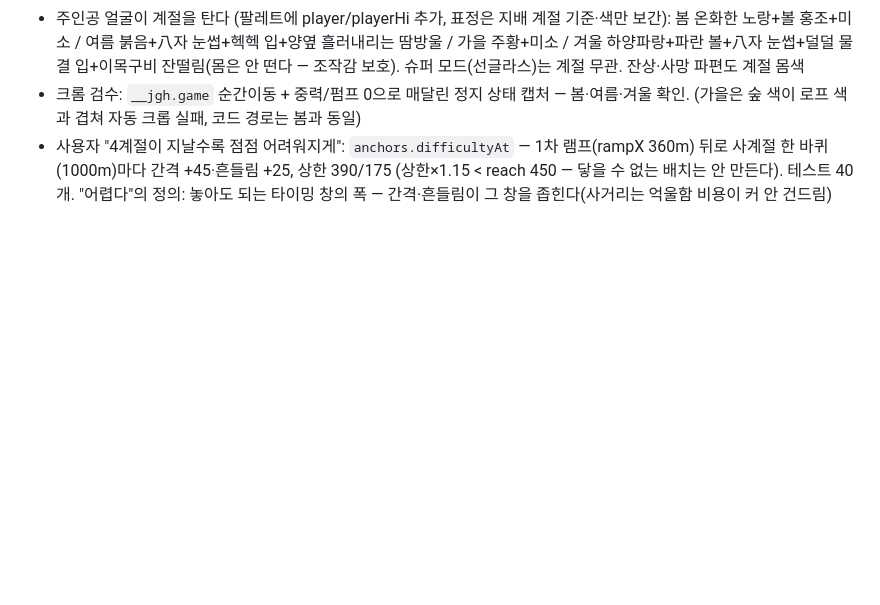
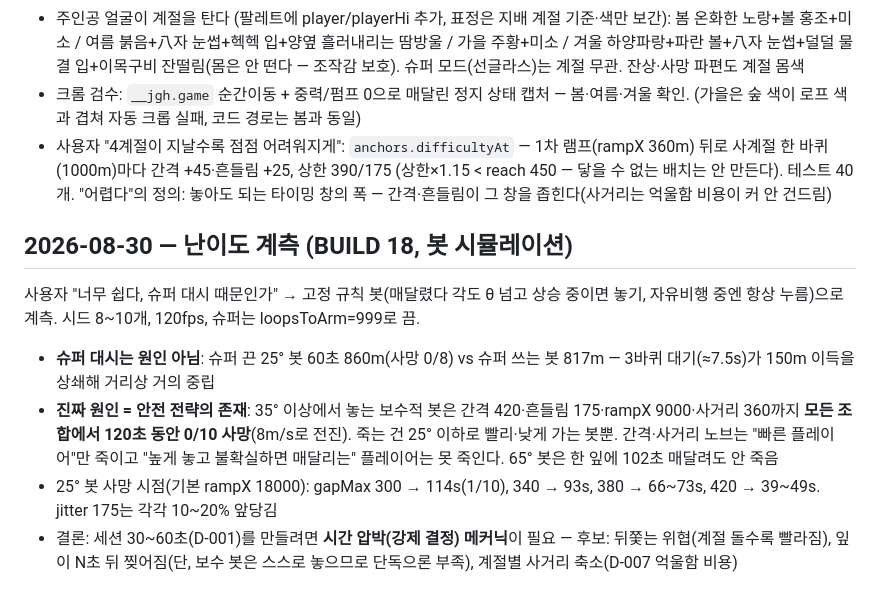
Before and after one commit to jsypsy/junglehook, a Markdown page: docs/PROGRESS.md, the part around the change. Drawn GitHub-style; blank space fills up the shorter version.

Commit message:
난이도 계측 기록 — 슈퍼 대시는 원인 아님, 안전 전략(높게 놓기)이 문제
Co-Authored-By: Claude Fable 5 <noreply@anthropic.com>
Claude-Session: https://claude.ai/code/session_01N1K44Np4xaCPwJeeUitJ9u

```diff
--- a/docs/PROGRESS.md
+++ b/docs/PROGRESS.md
@@ -128,3 +128,19 @@
 - 사용자 "4계절이 지날수록 점점 어려워지게": `anchors.difficultyAt` — 1차 램프(rampX 360m) 뒤로 사계절 한 바퀴(1000m)마다
   간격 +45·흔들림 +25, 상한 390/175 (상한×1.15 < reach 450 — 닿을 수 없는 배치는 안 만든다). 테스트 40개.
   "어렵다"의 정의: 놓아도 되는 타이밍 창의 폭 — 간격·흔들림이 그 창을 좁힌다(사거리는 억울함 비용이 커 안 건드림)
+
+
+## 2026-08-30 — 난이도 계측 (BUILD 18, 봇 시뮬레이션)
+
+사용자 "너무 쉽다, 슈퍼 대시 때문인가" → 고정 규칙 봇(매달렸다 각도 θ 넘고 상승 중이면 놓기, 자유비행 중엔 항상 누름)으로 계측.
+시드 8~10개, 120fps, 슈퍼는 loopsToArm=999로 끔.
+
+- **슈퍼 대시는 원인 아님**: 슈퍼 끈 25° 봇 60초 860m(사망 0/8) vs 슈퍼 쓰는 봇 817m — 3바퀴 대기(≈7.5s)가
+  150m 이득을 상쇄해 거리상 거의 중립
+- **진짜 원인 = 안전 전략의 존재**: 35° 이상에서 놓는 보수적 봇은 간격 420·흔들림 175·rampX 9000·사거리 360까지
+  **모든 조합에서 120초 동안 0/10 사망**(8m/s로 전진). 죽는 건 25° 이하로 빨리·낮게 가는 봇뿐. 간격·사거리 노브는
+  "빠른 플레이어"만 죽이고 "높게 놓고 불확실하면 매달리는" 플레이어는 못 죽인다. 65° 봇은 한 잎에 102초 매달려도 안 죽음
+- 25° 봇 사망 시점(기본 rampX 18000): gapMax 300 → 114s(1/10), 340 → 93s, 380 → 66~73s, 420 → 39~49s.
+  jitter 175는 각각 10~20% 앞당김
+- 결론: 세션 30~60초(D-001)를 만들려면 **시간 압박(강제 결정) 메커닉**이 필요 — 후보: 뒤쫓는 위협(계절 돌수록 빨라짐),
+  잎이 N초 뒤 찢어짐(단, 보수 봇은 스스로 놓으므로 단독으론 부족), 계절별 사거리 축소(D-007 억울함 비용)
```
